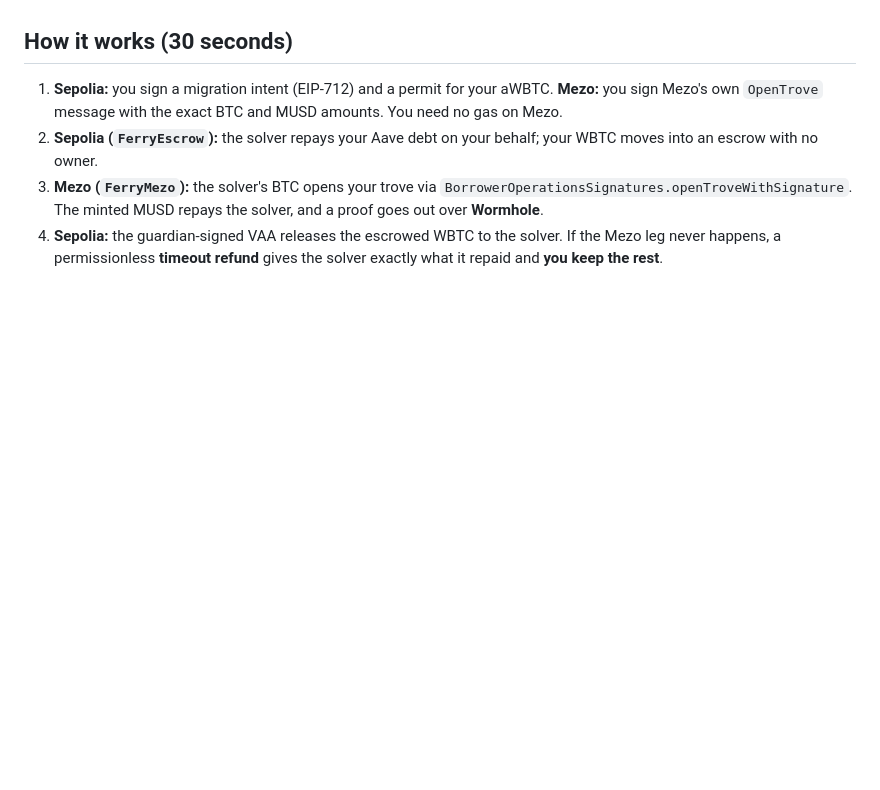
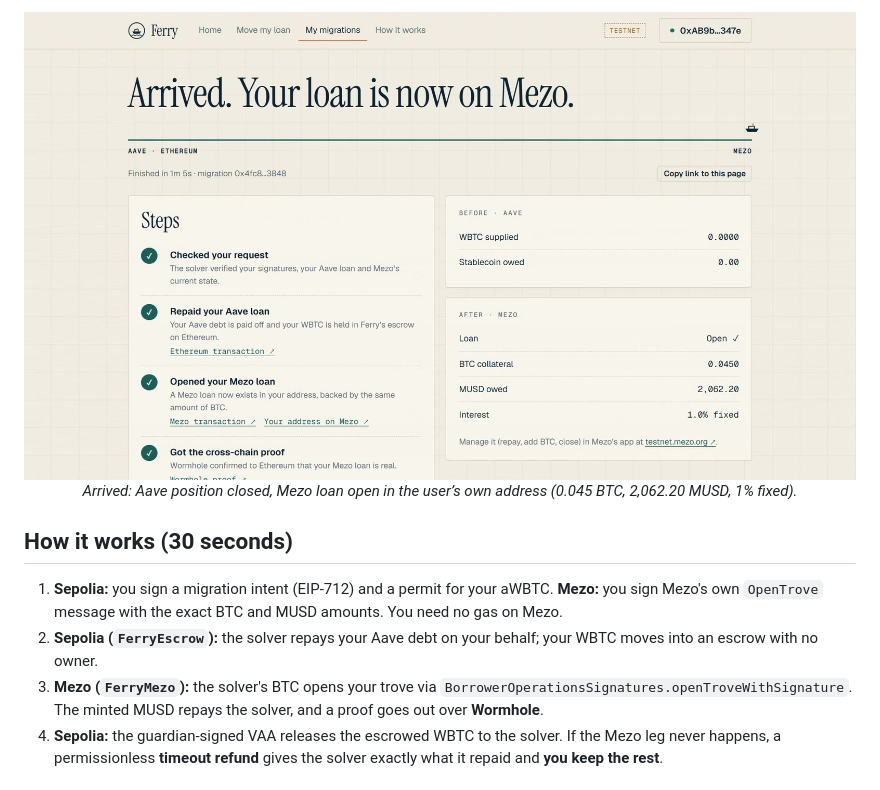
Before and after one commit to CapThunder19/ferry, a Markdown page: README.md, the part around one of its changes. GitHub-like rendering; pictures changed too: docs/screenshots/06-arrived.jpg (added); blank space fills up the shorter version.

```diff
--- a/README.md
+++ b/README.md
@@ -19,3 +47,7 @@ your own address**: same BTC as collateral, MUSD debt ≈ your old debt, fixed r
+<p align="center">
+  <img src="docs/screenshots/06-arrived.jpg" alt="Completed migration: Aave position closed, Mezo loan open with 0.045 BTC and 2,062 MUSD at 1% fixed" width="900"><br>
+  <i>Arrived: Aave position closed, Mezo loan open in the user’s own address (0.045 BTC, 2,062.20 MUSD, 1% fixed).</i>
+</p>
 
 ## How it works (30 seconds)
 
```
Also changed, not shown: other parts of README.md (+30 -2 lines), docs/EVIDENCE.md (+14 -2 lines), docs/screenshots/01-home.jpg (added), docs/screenshots/02-review.jpg (added), docs/screenshots/03-fees.jpg (added), docs/screenshots/04-signing.jpg (added), docs/screenshots/05-crossing.jpg (added), 2 other files.
